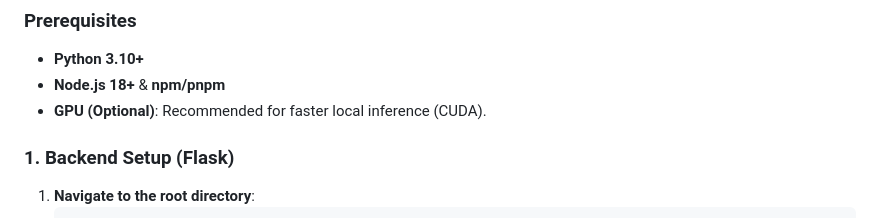
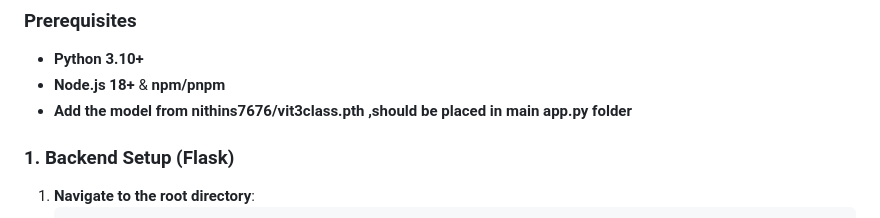
Before and after one commit to nithins7676/AI_Deepfake_v2, a Markdown page: README.md, the part around the change. GitHub-like rendering.

Commit message:
Update README with model placement instructions
Added instructions for model placement in app.py folder.

```diff
--- a/README.md
+++ b/README.md
@@ -34,7 +34,7 @@ A robust, full-stack application for detecting deepfakes in images and videos. I
 ### Prerequisites
 -   **Python 3.10+**
 -   **Node.js 18+** & **npm/pnpm**
--   **GPU (Optional)**: Recommended for faster local inference (CUDA).
+-   **Add the model from nithins7676/vit3class.pth ,should be placed in main app.py folder**
 
 ### 1. Backend Setup (Flask)
 
```
